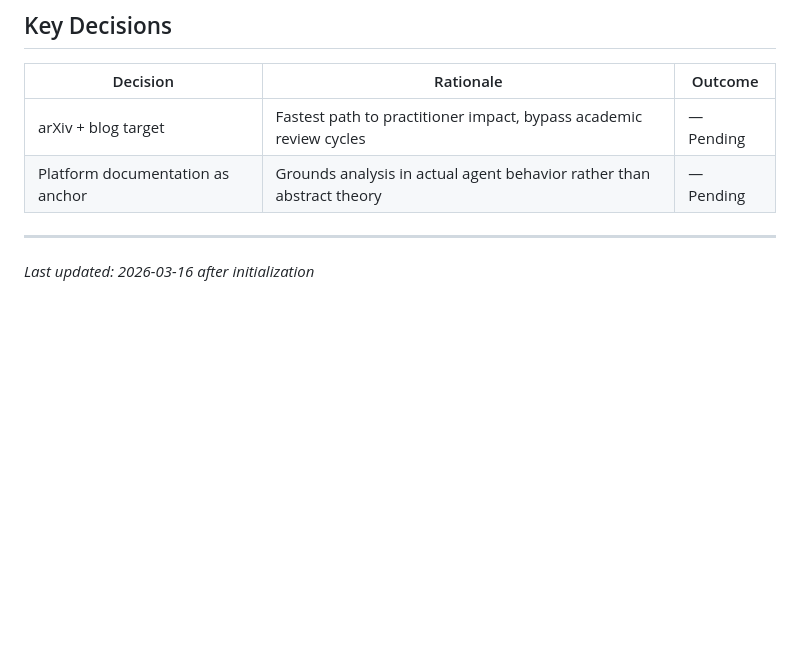
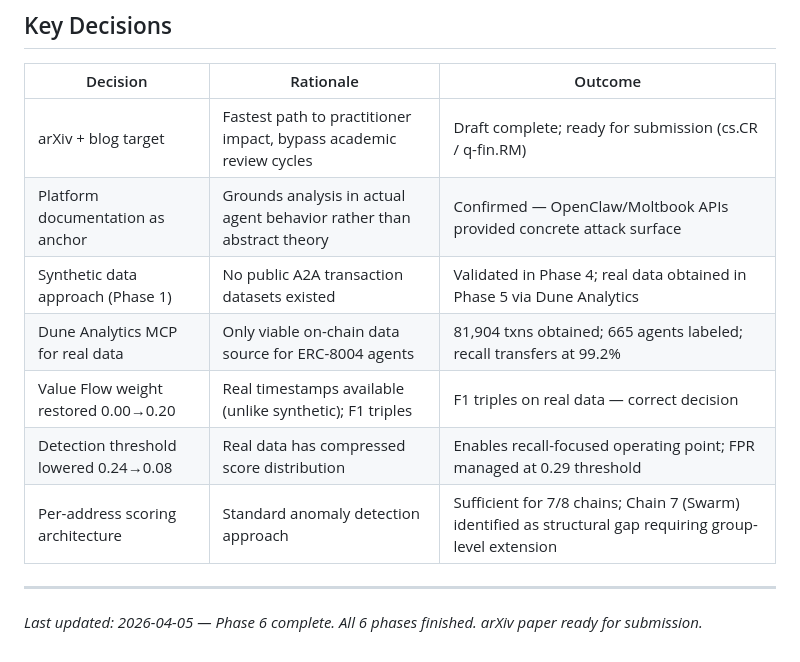
Before and after one commit to KiranMohan-92/agent-economy-fraud, a Markdown page: .gpd/PROJECT.md, the part around one of its changes. Drawn GitHub-style; blank space fills up the shorter version.

```diff
--- a/.gpd/PROJECT.md
+++ b/.gpd/PROJECT.md
@@ -168,9 +183,14 @@ Mirror only the contract-critical anchors from `## Scoping Contract Summary`.
 
 | Decision | Rationale | Outcome |
 |----------|-----------|---------|
-| arXiv + blog target | Fastest path to practitioner impact, bypass academic review cycles | — Pending |
-| Platform documentation as anchor | Grounds analysis in actual agent behavior rather than abstract theory | — Pending |
+| arXiv + blog target | Fastest path to practitioner impact, bypass academic review cycles | Draft complete; ready for submission (cs.CR / q-fin.RM) |
+| Platform documentation as anchor | Grounds analysis in actual agent behavior rather than abstract theory | Confirmed — OpenClaw/Moltbook APIs provided concrete attack surface |
+| Synthetic data approach (Phase 1) | No public A2A transaction datasets existed | Validated in Phase 4; real data obtained in Phase 5 via Dune Analytics |
+| Dune Analytics MCP for real data | Only viable on-chain data source for ERC-8004 agents | 81,904 txns obtained; 665 agents labeled; recall transfers at 99.2% |
+| Value Flow weight restored 0.00→0.20 | Real timestamps available (unlike synthetic); F1 triples | F1 triples on real data — correct decision |
+| Detection threshold lowered 0.24→0.08 | Real data has compressed score distribution | Enables recall-focused operating point; FPR managed at 0.29 threshold |
+| Per-address scoring architecture | Standard anomaly detection approach | Sufficient for 7/8 chains; Chain 7 (Swarm) identified as structural gap requiring group-level extension |
 
 ---
 
-_Last updated: 2026-03-16 after initialization_
+_Last updated: 2026-04-05 — Phase 6 complete. All 6 phases finished. arXiv paper ready for submission._
```
Also changed, not shown: other parts of .gpd/PROJECT.md (+21 -6 lines), .gpd/DECISIONS.md (added, +21 -0 lines).
